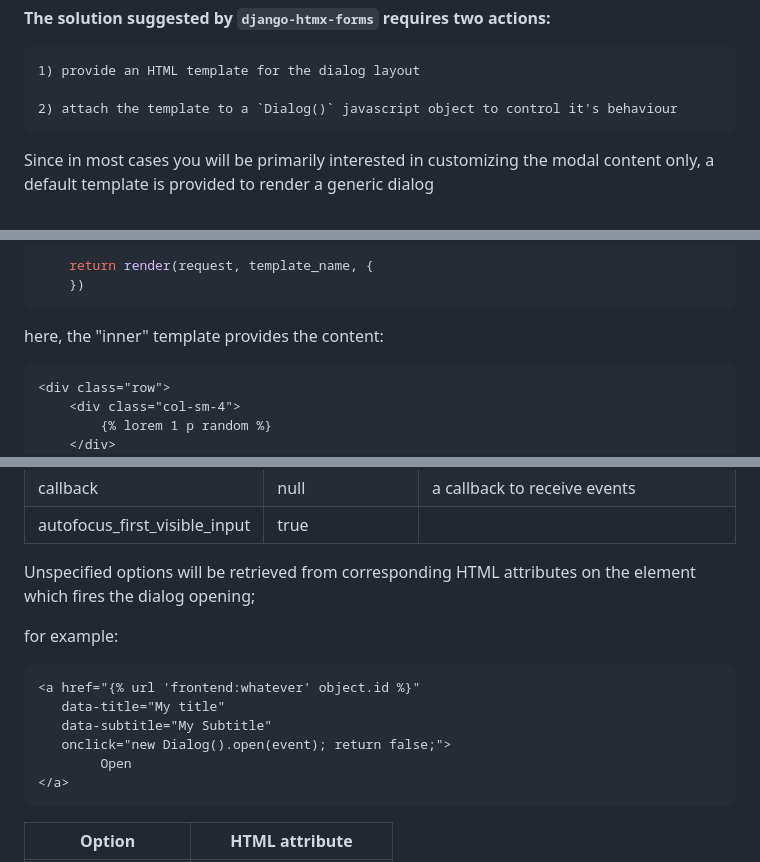
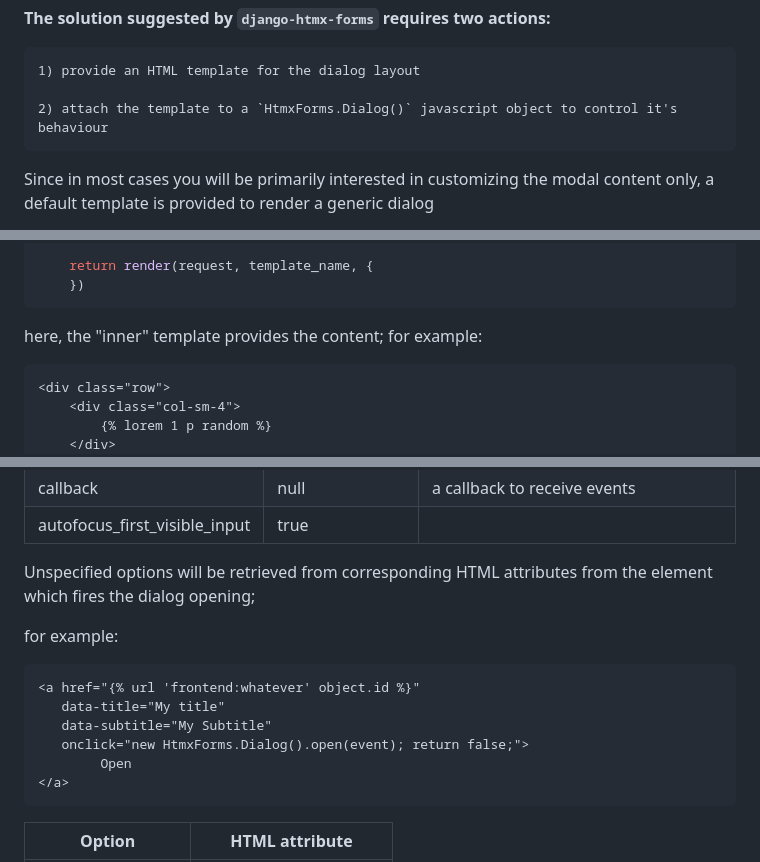
Before and after one commit to morlandi/django-htmx-forms, a Markdown page: README.md, 3 parts joined by grey strips. Rendered like a GitHub page.

````diff
--- a/README.md
+++ b/README.md
@@ -73,7 +73,7 @@ In this context, our main objectives are:
 ```
 1) provide an HTML template for the dialog layout
 
-2) attach the template to a `Dialog()` javascript object to control it's behaviour
+2) attach the template to a `HtmxForms.Dialog()` javascript object to control it's behaviour
 ```
 
 Since in most cases you will be primarily interested in customizing the modal
@@ -203,7 +203,7 @@ def simple_content2(request):
     })
 ```
 
-here, the "inner" template provides the content:
+here, the "inner" template provides the content; for example:
 
 ```html
 <div class="row">
@@ -272,7 +272,7 @@ while the "outer" one renders the full page:
 | callback                        | null                       | a callback to receive events                                   |
 | autofocus_first_visible_input   | true                       |                                                                |
 
-Unspecified options will be retrieved from corresponding HTML attributes on the
+Unspecified options will be retrieved from corresponding HTML attributes from the
 element which fires the dialog opening;
 
 for example:
@@ -281,7 +281,7 @@ for example:
 <a href="{% url 'frontend:whatever' object.id %}"
    data-title="My title"
    data-subtitle="My Subtitle"
-   onclick="new Dialog().open(event); return false;">
+   onclick="new HtmxForms.Dialog().open(event); return false;">
         Open
 </a>
 ```
````
Also changed, not shown: other parts of README.md (+23 -26 lines).
